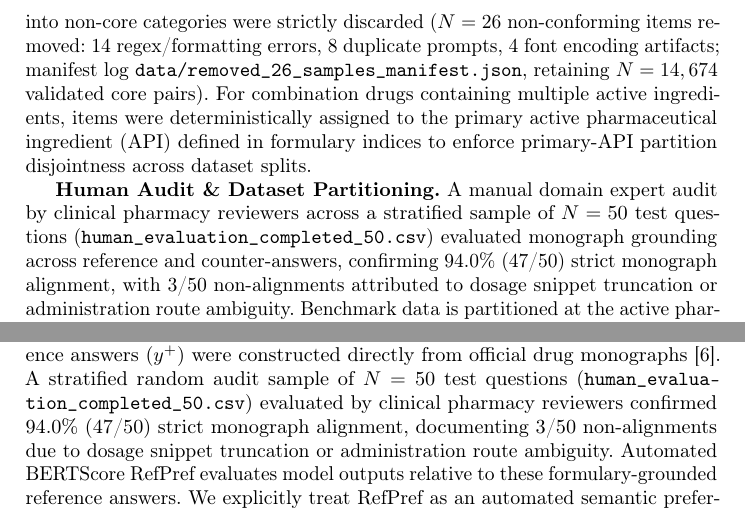
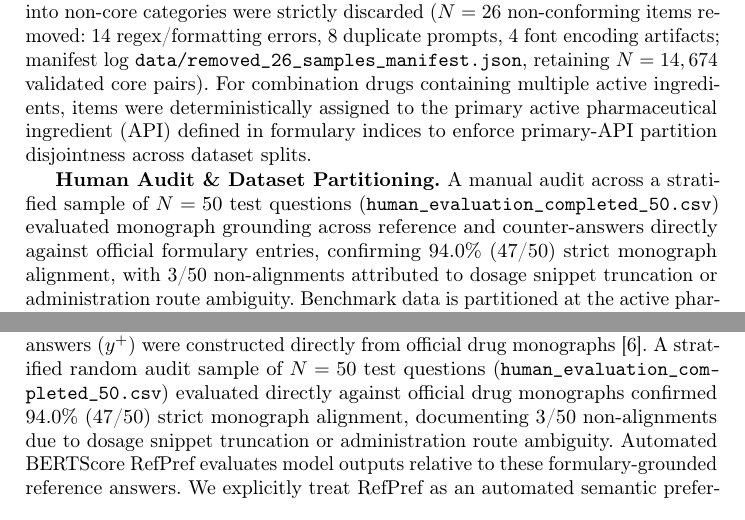
Before and after one commit to dothanhtuan1704-droid/early-stopping-steering, a LaTeX paper (paper_soict.tex): two parts of pages 4 and 10 of 13, joined at a grey line, cut so that both start at the same text. Compiled offline with pdfLaTeX.

Commit message:
docs: clarify 50-sample audit as manual formulary-grounding audit against official drug monographs

```diff
--- a/paper_soict.tex
+++ b/paper_soict.tex
@@ -98,7 +98,7 @@ The ViHaluEval-Medical benchmark comprises 14,674 validated expert-structured Vi
 
 \textbf{Automated Verification \& Quality Filtering Protocol.} All raw generated candidate triplets ($N=14,700$ raw pairs) underwent automated cross-checking via a rule-based verification engine combining regex entity parsing with key-phrase monograph matching. Criteria required: (i)~reference answers $y^+$ to maintain 100\% factual grounding without numerical conflict, and (ii)~counter-answers $y^-$ to exhibit unambiguous domain-specific factual contradictions: (a)~altering pediatric or renal dosage parameters by scalar multipliers of $2\times$ to $5\times$, (b)~inverting pregnancy safety classifications (e.g., reclassifying ``contraindicated'' as ``safe under supervision''), or (c)~flipping drug-drug interaction polarities. Candidate pairs failing verification, exhibiting ambiguous contradictions, or falling into non-core categories were strictly discarded ($N=26$ non-conforming items removed: 14 regex/formatting errors, 8 duplicate prompts, 4 font encoding artifacts; manifest log \texttt{data/removed\_26\_samples\_manifest.json}, retaining $N=14,674$ validated core pairs). For combination drugs containing multiple active ingredients, items were deterministically assigned to the primary active pharmaceutical ingredient (API) defined in formulary indices to enforce primary-API partition disjointness across dataset splits.
 
-\textbf{Human Audit \& Dataset Partitioning.} A manual domain expert audit by clinical pharmacy reviewers across a stratified sample of $N=50$ test questions (\texttt{human\_evaluation\_completed\_50.csv}) evaluated monograph grounding across reference and counter-answers, confirming 94.0\% (47/50) strict monograph alignment, with 3/50 non-alignments attributed to dosage snippet truncation or administration route ambiguity. Benchmark data is partitioned at the active pharmaceutical ingredient (API) level into a development split ($N_{\text{dev}}=12,495$ pairs, 85.15\%: training $N_{\text{train}}=10,272$ for vector estimation; validation $N_{\text{val}}=2,223$ for hyperparameter tuning) and a completely disjoint held-out test partition ($N_{\text{test\_partition}}=2,179$ pairs, 14.85\%), strictly summing to $N=14,674$ total records. From the test partition, an evaluation sample of $N_{\text{test}}=500$ questions was drawn using stratified random sampling with fixed seed 42: Pregnancy Safety ($N=165$), Drug Interactions ($N=160$), and Special Dosage ($N=175$). Hyperparameter selection (layer $l=8$, cutoff $K=16$, scale $\alpha_0=18.0$) was performed via validation grid search on $N_{\text{val}}=2,223$.
+\textbf{Human Audit \& Dataset Partitioning.} A manual audit across a stratified sample of $N=50$ test questions (\texttt{human\_evaluation\_completed\_50.csv}) evaluated monograph grounding across reference and counter-answers directly against official formulary entries, confirming 94.0\% (47/50) strict monograph alignment, with 3/50 non-alignments attributed to dosage snippet truncation or administration route ambiguity. Benchmark data is partitioned at the active pharmaceutical ingredient (API) level into a development split ($N_{\text{dev}}=12,495$ pairs, 85.15\%: training $N_{\text{train}}=10,272$ for vector estimation; validation $N_{\text{val}}=2,223$ for hyperparameter tuning) and a completely disjoint held-out test partition ($N_{\text{test\_partition}}=2,179$ pairs, 14.85\%), strictly summing to $N=14,674$ total records. From the test partition, an evaluation sample of $N_{\text{test}}=500$ questions was drawn using stratified random sampling with fixed seed 42: Pregnancy Safety ($N=165$), Drug Interactions ($N=160$), and Special Dosage ($N=175$). Hyperparameter selection (layer $l=8$, cutoff $K=16$, scale $\alpha_0=18.0$) was performed via validation grid search on $N_{\text{val}}=2,223$.
 
 \subsection{Contrastive Vector Estimation \& Directional Controls}\label{sec:vector}
 Given prompt $x_i$, reference answer $y_i^+$, and counter-answer $y_i^-$, hidden activations $h_l(x_i, y_i)$ at layer $l$ are collected via forward hook at the final token position of unpadded single-sequence forward passes ($\text{batch\_size}=1$), ensuring \texttt{[:, -1, :]} extracts the true sequence end token without padding interference:
@@ -310,7 +310,7 @@ Hard Cutoff ($K{=}16$) & 75.80 & 76.40 & 77.00 & 73.20 & 70.60 \\
 \end{flushleft}
 \end{table}
 
-\textbf{Formulary Adjudication \& Metric Proxy Scope.} Benchmark reference answers ($y^+$) were constructed directly from official drug monographs \cite{ref6}. A stratified random audit sample of $N=50$ test questions (\texttt{human\_evaluation\_completed\_50.csv}) evaluated by clinical pharmacy reviewers confirmed 94.0\% (47/50) strict monograph alignment, documenting 3/50 non-alignments due to dosage snippet truncation or administration route ambiguity. Automated BERTScore RefPref evaluates model outputs relative to these formulary-grounded reference answers. We explicitly treat RefPref as an automated semantic preference proxy, acknowledging that direct clinician-adjudicated scoring of generated model completions across clinical evaluations remains essential future work.
+\textbf{Formulary Adjudication \& Metric Proxy Scope.} Benchmark reference answers ($y^+$) were constructed directly from official drug monographs \cite{ref6}. A stratified random audit sample of $N=50$ test questions (\texttt{human\_evaluation\_completed\_50.csv}) evaluated directly against official drug monographs confirmed 94.0\% (47/50) strict monograph alignment, documenting 3/50 non-alignments due to dosage snippet truncation or administration route ambiguity. Automated BERTScore RefPref evaluates model outputs relative to these formulary-grounded reference answers. We explicitly treat RefPref as an automated semantic preference proxy, acknowledging that direct clinician-adjudicated scoring of generated model completions across clinical evaluations remains essential future work.
 
 \textbf{Combined Hybrid RAG + Steering Evaluation.} Under natural completion (\texttt{max\_new\_tokens=800}), evaluating combined Hybrid RAG + Steering (Linear Decay $K=16, \alpha_0=18.0$) across full $N_{\text{test}}=500$ samples achieves \textbf{80.40\% RefPref accuracy} (+1.00~pp observed numerical difference over standalone Hybrid RAG 79.40\%, paired counts $a=392, b=5, c=10, d=93$, exact binomial McNemar $p=0.3018$, 95\% Bootstrap CI $[-0.60\text{ pp}, +2.60\text{ pp}]$). Combined RAG + Steering maintains low 4-gram repetition Rep-4 (\textbf{3.61\%} vs 3.78\% RAG alone, 3.68\% Baseline) while producing concise clinical completions ($167.86$ tokens vs $171.82$ tokens RAG alone).
 
```
Also changed, not shown: paper_soict.tex (2 more changed lines), 2 other files.
